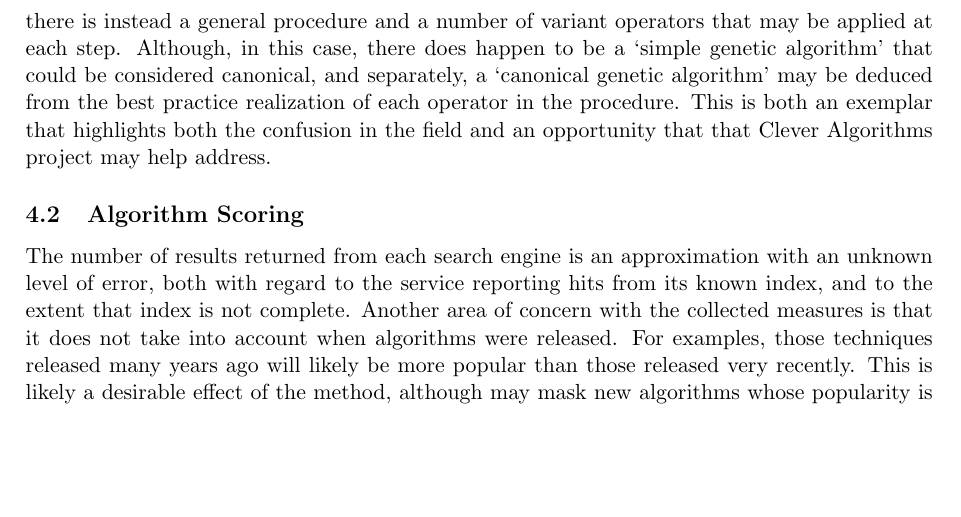
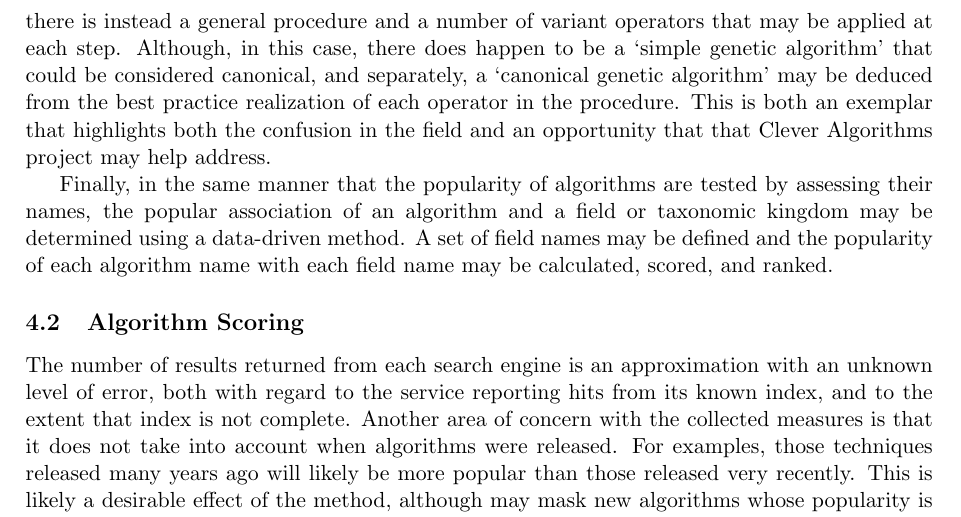
Before and after one commit to clever-algorithms/CleverAlgorithms, a LaTeX document (workspace/04-algorithm-selection/techreport-20100112-1.tex): part of page 5 of 6, cut so that both start at the same text, the shorter picture padded with empty space. Compiled offline with pdfLaTeX.

Commit message:
updated analysis

```diff
--- a/workspace/04-algorithm-selection/techreport-20100112-1.tex
+++ b/workspace/04-algorithm-selection/techreport-20100112-1.tex
@@ -160,6 +160,8 @@ Not all algorithm names are created equal, and as such, using algorithm names al
 
 Names are commonly used to delineate areas of research, not necessarily specific algorithmic techniques intended for application. For example, there is no `canonical genetic algorithm', there is instead a general procedure and a number of variant operators that may be applied at each step. Although, in this case, there does happen to be a `simple genetic algorithm' that could be considered canonical, and separately, a `canonical genetic algorithm' may be deduced from the best practice realization of each operator in the procedure. This is both an exemplar that highlights both the confusion in the field and an opportunity that that Clever Algorithms project may help address.
 
+Finally, in the same manner that the popularity of algorithms are tested by assessing their names, the popular association of an algorithm and a field or taxonomic kingdom may be determined using a data-driven method. A set of field names may be defined and the popularity of each algorithm name with each field name may be calculated, scored, and ranked.
+
 % Scoring
 \subsection{Algorithm Scoring}
 The number of results returned from each search engine is an approximation with an unknown level of error, both with regard to the service reporting hits from its known index, and to the extent that index is not complete. Another area of concern with the collected measures is that it does not take into account when algorithms were released. For examples, those techniques released many years ago will likely be more popular than those released very recently. This is likely a desirable effect of the method, although may mask new algorithms whose popularity is rising and old algorithms whose popularity is falling.
```
